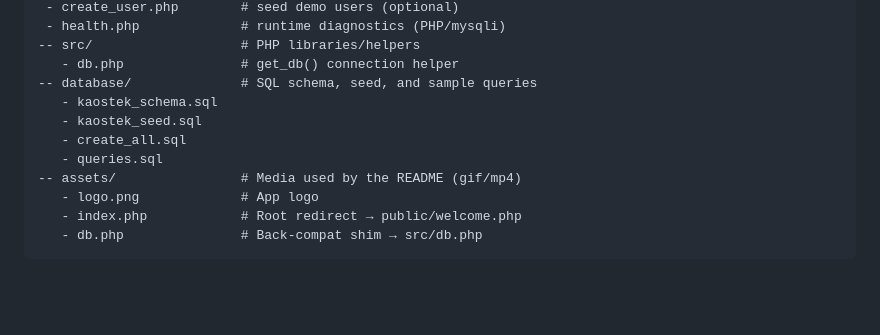
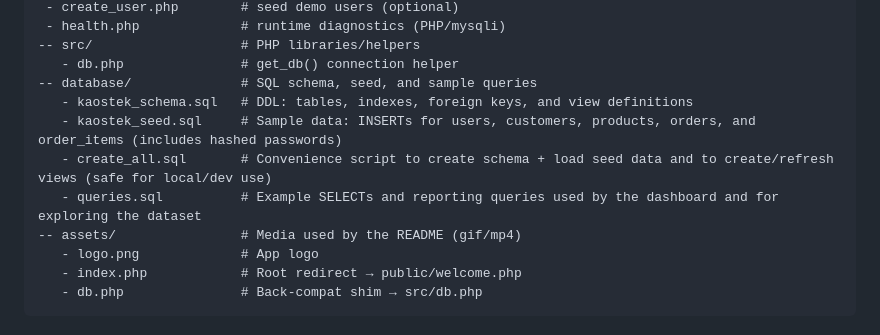
Before and after one commit to Larisa-E/KaosTek, a Markdown page: README.md, the part around the change. GitHub-like rendering; blank space fills up the shorter version.

Commit message:
Enhance README with detailed SQL file descriptions
Updated descriptions for SQL files in README.

```diff
--- a/README.md
+++ b/README.md
@@ -36,10 +36,10 @@ KaosTek/
 -- src/                   # PHP libraries/helpers
    - db.php               # get_db() connection helper
 -- database/              # SQL schema, seed, and sample queries
-   - kaostek_schema.sql
-   - kaostek_seed.sql
-   - create_all.sql
-   - queries.sql
+   - kaostek_schema.sql   # DDL: tables, indexes, foreign keys, and view definitions
+   - kaostek_seed.sql     # Sample data: INSERTs for users, customers, products, orders, and order_items (includes hashed passwords)
+   - create_all.sql       # Convenience script to create schema + load seed data and to create/refresh views (safe for local/dev use)
+   - queries.sql          # Example SELECTs and reporting queries used by the dashboard and for exploring the dataset
 -- assets/                # Media used by the README (gif/mp4)
    - logo.png             # App logo
    - index.php            # Root redirect → public/welcome.php
```
